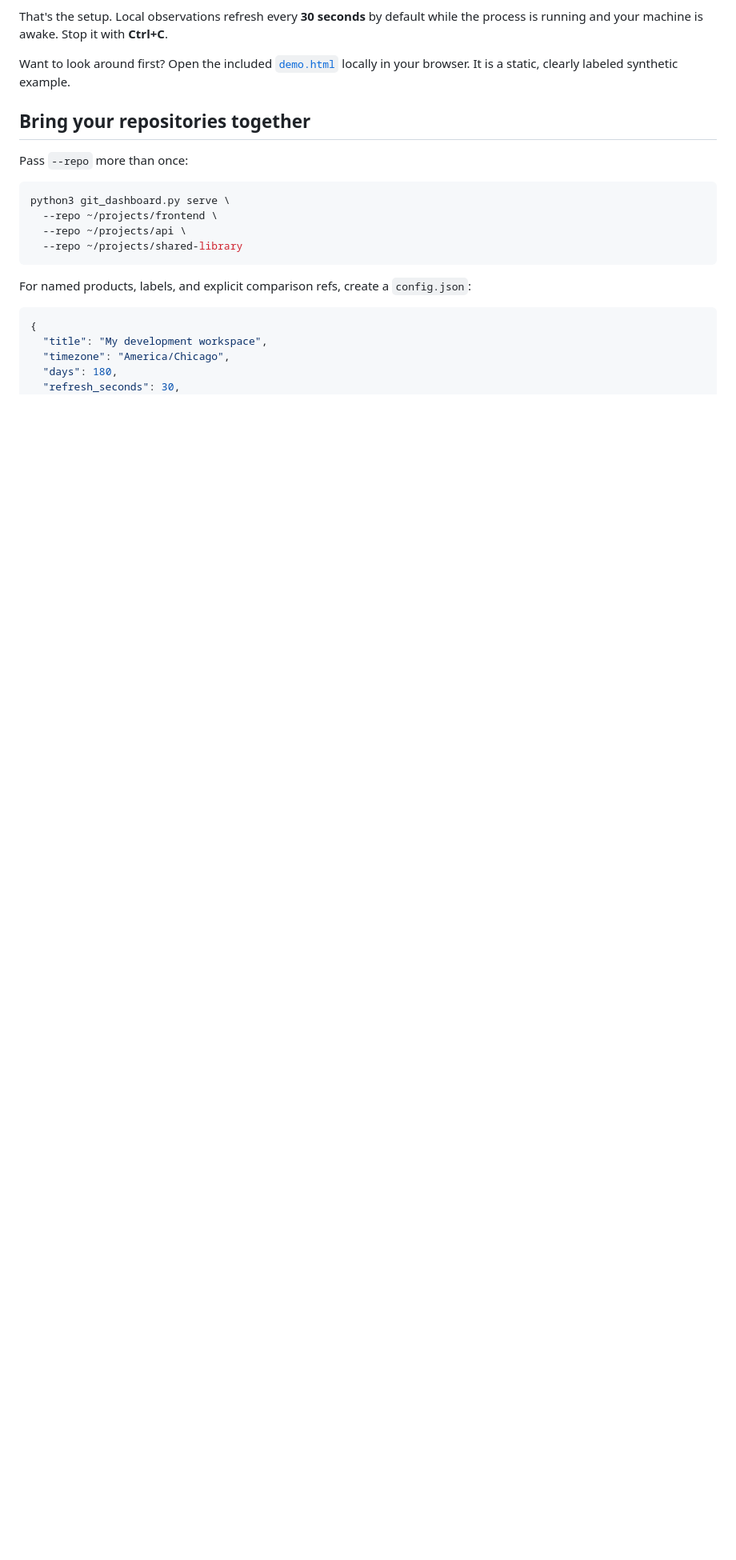
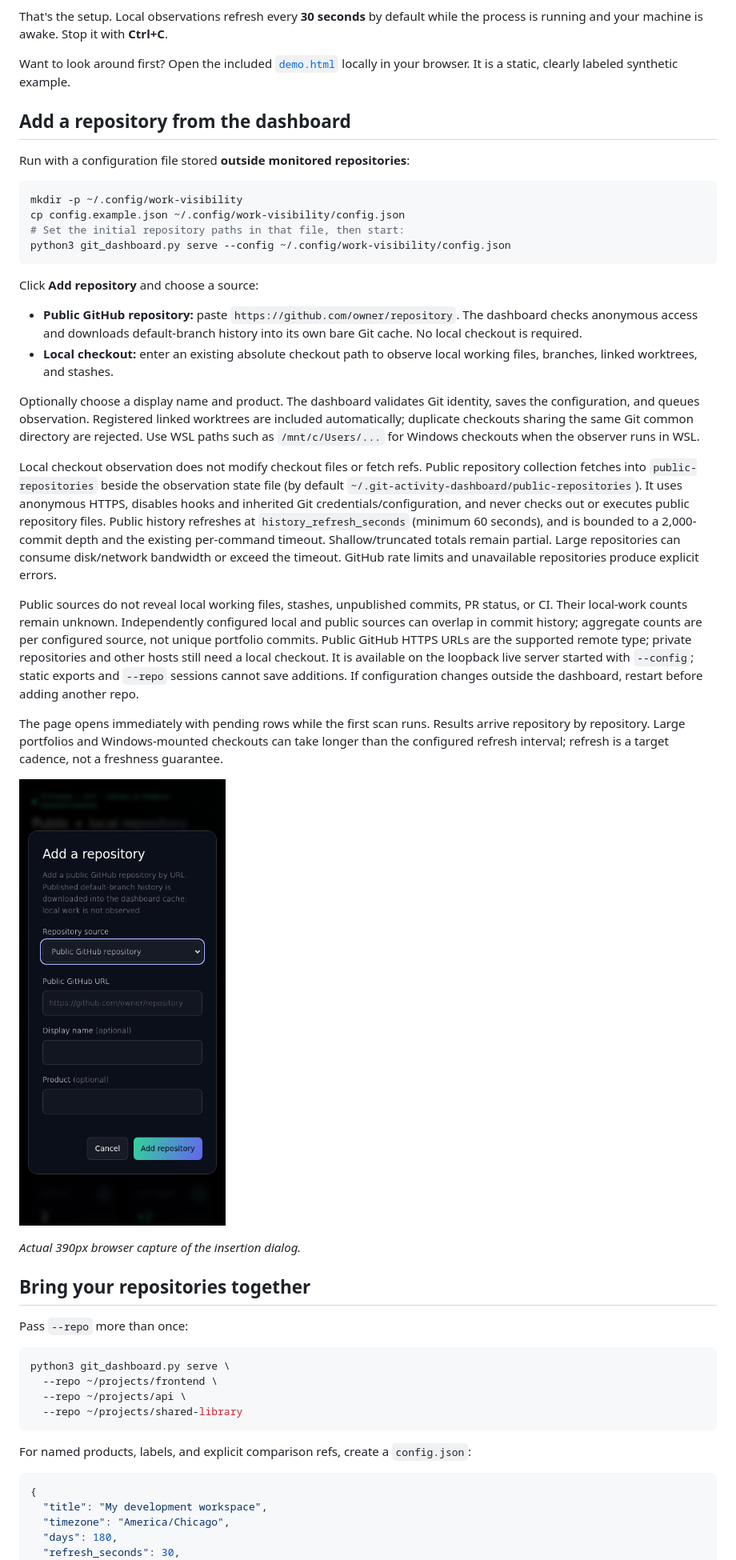
Before and after one commit to TOTALLYMAJOR/CommitandSee, a Markdown page: README.md, the part around one of its changes. Shown at 80% size. GitHub-like rendering; pictures changed too: docs/images/add-repository.png (added); blank space fills up the shorter version.

````diff
--- a/README.md
+++ b/README.md
@@ -58,6 +59,58 @@ the process is running and your machine is awake. Stop it with **Ctrl+C**.
 
 Want to look around first? Open the included [`demo.html`](demo.html) locally in
 your browser. It is a static, clearly labeled synthetic example.
+
+## Add a repository from the dashboard
+
+Run with a configuration file stored **outside monitored repositories**:
+
+```bash
+mkdir -p ~/.config/work-visibility
+cp config.example.json ~/.config/work-visibility/config.json
+# Set the initial repository paths in that file, then start:
+python3 git_dashboard.py serve --config ~/.config/work-visibility/config.json
+```
+
+Click **Add repository** and choose a source:
+
+- **Public GitHub repository:** paste `https://github.com/owner/repository`.
+  The dashboard checks anonymous access and downloads default-branch history
+  into its own bare Git cache. No local checkout is required.
+- **Local checkout:** enter an existing absolute checkout path to observe local
+  working files, branches, linked worktrees, and stashes.
+
+Optionally choose a display name and product. The dashboard validates Git
+identity, saves the configuration, and queues observation. Registered linked
+worktrees are included automatically; duplicate checkouts sharing the same Git
+common directory are rejected. Use WSL paths such as `/mnt/c/Users/...` for Windows
+checkouts when the observer runs in WSL.
+
+Local checkout observation does not modify checkout files or fetch refs. Public
+repository collection fetches into `public-repositories` beside the observation
+state file (by default `~/.git-activity-dashboard/public-repositories`). It uses
+anonymous HTTPS, disables hooks and inherited Git credentials/configuration, and
+never checks out or executes public repository files. Public history refreshes
+at `history_refresh_seconds` (minimum 60 seconds), and is bounded to a 2,000-commit
+depth and the existing per-command timeout. Shallow/truncated totals remain partial.
+Large repositories can consume disk/network bandwidth or exceed the timeout.
+GitHub rate limits and unavailable repositories produce explicit errors.
+
+Public sources do not reveal local working files, stashes, unpublished commits,
+PR status, or CI. Their local-work counts remain unknown. Independently configured
+local and public sources can overlap in commit history; aggregate counts are per
+configured source, not unique portfolio commits. Public GitHub HTTPS URLs are the
+supported remote type; private repositories and other hosts still need a local checkout. It is available on the loopback live server
+started with `--config`; static exports and `--repo` sessions cannot save additions.
+If configuration changes outside the dashboard, restart before adding another repo.
+
+The page opens immediately with pending rows while the first scan runs. Results
+arrive repository by repository. Large portfolios and Windows-mounted checkouts
+can take longer than the configured refresh interval; refresh is a target cadence,
+not a freshness guarantee.
+
+![Add repository dialog with public GitHub and local checkout choices](docs/images/add-repository.png)
+
+*Actual 390px browser capture of the insertion dialog.*
 
 ## Bring your repositories together
 
````
Also changed, not shown: other parts of README.md (+5 -4 lines), VERIFICATION.md (+43 -0 lines), docs/UI-DESIGN.md (added, +48 -0 lines), docs/images/dashboard-live.png, docs/images/dashboard-mobile.png (added), 8 other files.
